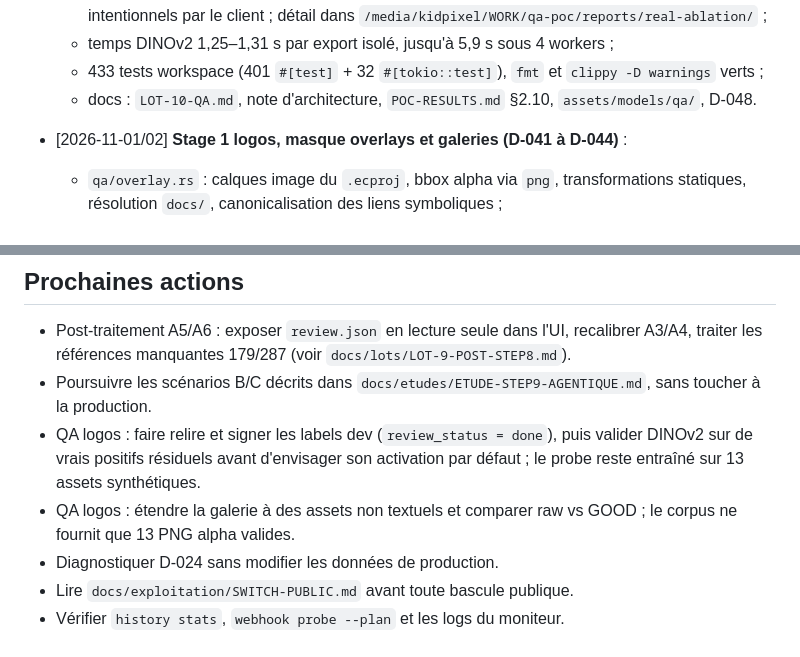
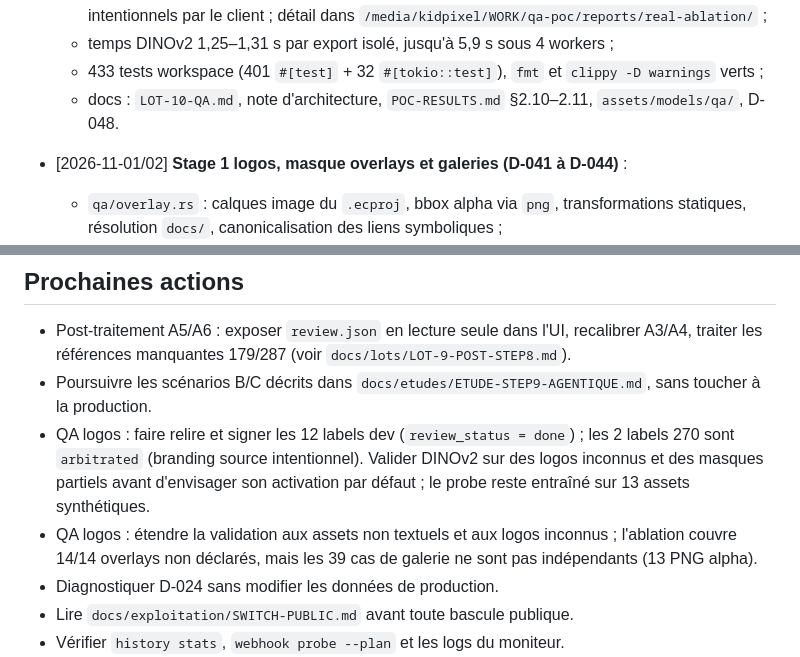
Before and after one commit to ki2pixel/workflow-rs, a Markdown page: memory-bank/activeContext.md, 2 parts joined by grey strips. GitHub-like rendering.

Commit message:
docs(qa): track arbitrated 270 labels and next validation

```diff
--- a/memory-bank/activeContext.md
+++ b/memory-bank/activeContext.md
@@ -55,8 +55,8 @@ D-034, D-035).
   - temps DINOv2 1,25–1,31 s par export isolé, jusqu'à 5,9 s sous 4 workers ;
   - 433 tests workspace (401 `#[test]` + 32 `#[tokio::test]`), `fmt` et
     `clippy -D warnings` verts ;
-  - docs : `LOT-10-QA.md`, note d'architecture, `POC-RESULTS.md` §2.10,
-    `assets/models/qa/`, D-048.
+  - docs : `LOT-10-QA.md`, note d'architecture, `POC-RESULTS.md`
+    §2.10–2.11, `assets/models/qa/`, D-048.
 
 - [2026-11-01/02] **Stage 1 logos, masque overlays et galeries (D-041 à D-044)** :
   - `qa/overlay.rs` : calques image du `.ecproj`, bbox alpha via `png`,
@@ -428,11 +428,13 @@ D-034, D-035).
   `docs/lots/LOT-9-POST-STEP8.md`).
 - Poursuivre les scénarios B/C décrits dans
   `docs/etudes/ETUDE-STEP9-AGENTIQUE.md`, sans toucher à la production.
-- QA logos : faire relire et signer les labels dev (`review_status = done`),
-  puis valider DINOv2 sur de vrais positifs résiduels avant d'envisager son
+- QA logos : faire relire et signer les 12 labels dev (`review_status = done`) ;
+  les 2 labels 270 sont `arbitrated` (branding source intentionnel). Valider
+  DINOv2 sur des logos inconnus et des masques partiels avant d'envisager son
   activation par défaut ; le probe reste entraîné sur 13 assets synthétiques.
-- QA logos : étendre la galerie à des assets non textuels et comparer raw vs
-  GOOD ; le corpus ne fournit que 13 PNG alpha valides.
+- QA logos : étendre la validation aux assets non textuels et aux logos
+  inconnus ; l'ablation couvre 14/14 overlays non déclarés, mais les 39 cas
+  de galerie ne sont pas indépendants (13 PNG alpha).
 - Diagnostiquer D-024 sans modifier les données de production.
 - Lire `docs/exploitation/SWITCH-PUBLIC.md` avant toute bascule publique.
 - Vérifier `history stats`, `webhook probe --plan` et les logs du moniteur.
```
